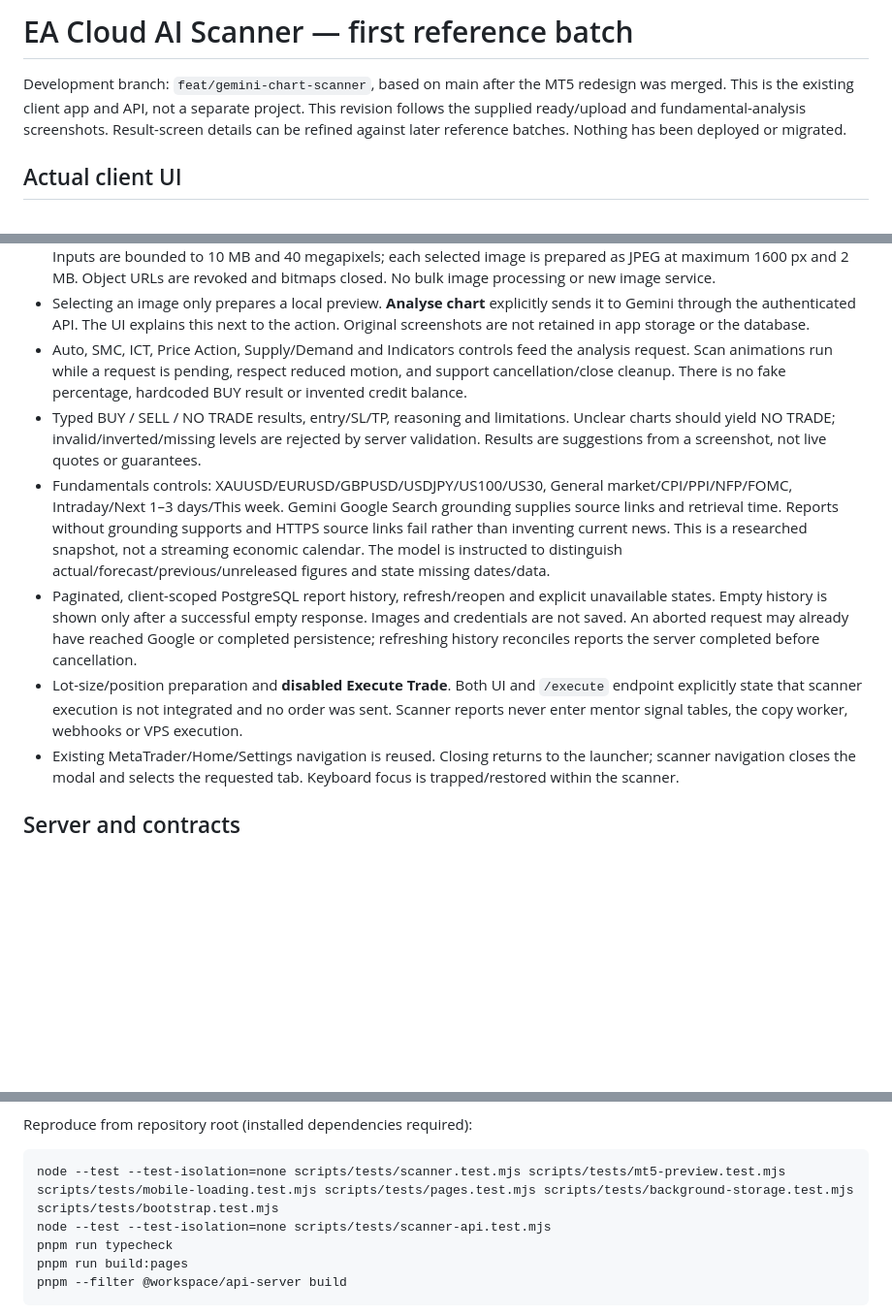
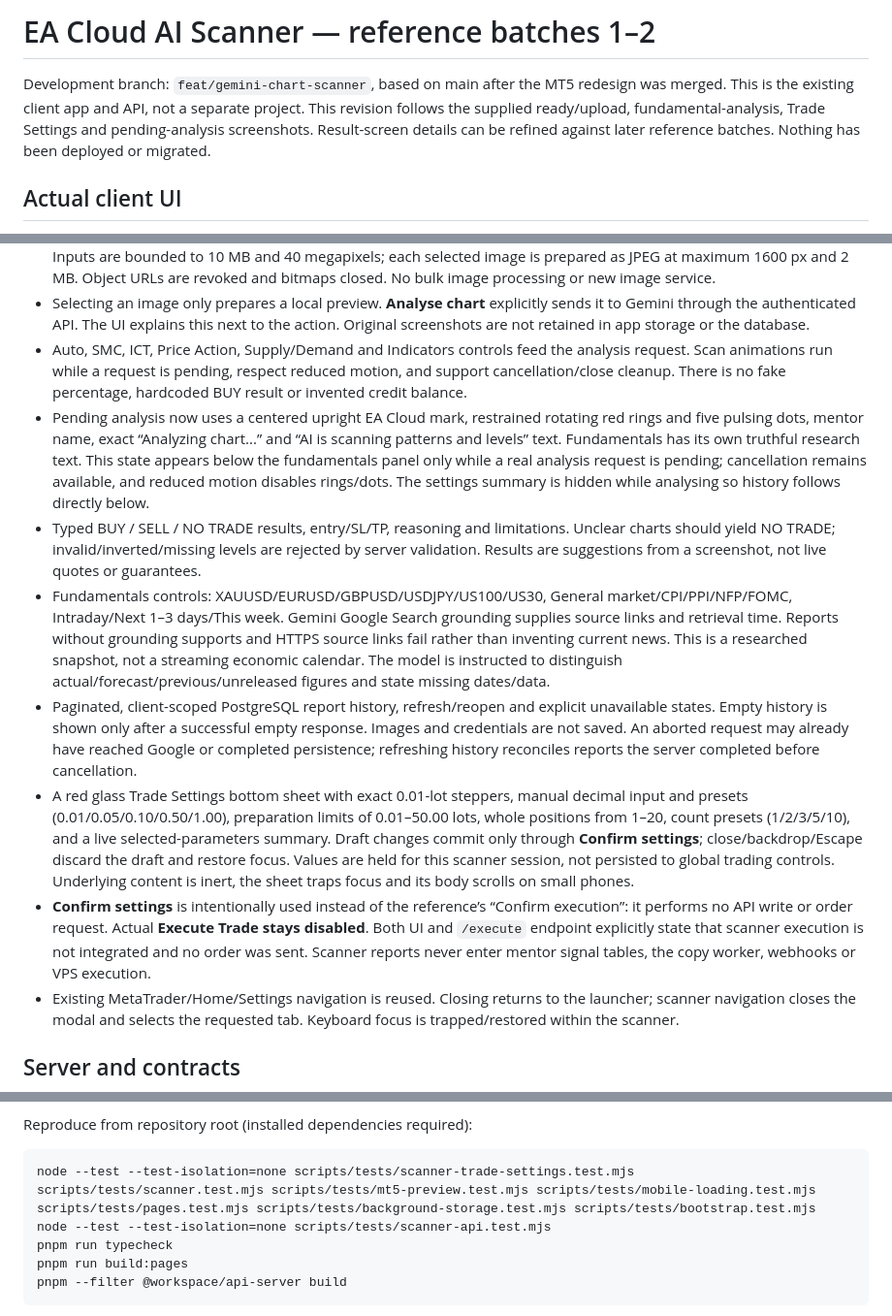
Before and after one commit to eacloudhoster-design/ea-cloud, a Markdown page: docs/gemini-chart-scanner.md, 3 parts joined by grey strips. Shown at 97% size. GitHub-like rendering; blank space fills up the shorter version.

````diff
--- a/docs/gemini-chart-scanner.md
+++ b/docs/gemini-chart-scanner.md
@@ -1,6 +1,6 @@
-# EA Cloud AI Scanner — first reference batch
+# EA Cloud AI Scanner — reference batches 1–2
 
-Development branch: `feat/gemini-chart-scanner`, based on main after the MT5 redesign was merged. This is the existing client app and API, not a separate project. This revision follows the supplied ready/upload and fundamental-analysis screenshots. Result-screen details can be refined against later reference batches. Nothing has been deployed or migrated.
+Development branch: `feat/gemini-chart-scanner`, based on main after the MT5 redesign was merged. This is the existing client app and API, not a separate project. This revision follows the supplied ready/upload, fundamental-analysis, Trade Settings and pending-analysis screenshots. Result-screen details can be refined against later reference batches. Nothing has been deployed or migrated.
 
 ## Actual client UI
 
@@ -8,10 +8,12 @@ Development branch: `feat/gemini-chart-scanner`, based on main after the MT5 red
 - Real Gallery chooser and rear-camera capture hint. JPEG, PNG and WebP only; HEIC users get a conversion message. Inputs are bounded to 10 MB and 40 megapixels; each selected image is prepared as JPEG at maximum 1600 px and 2 MB. Object URLs are revoked and bitmaps closed. No bulk image processing or new image service.
 - Selecting an image only prepares a local preview. **Analyse chart** explicitly sends it to Gemini through the authenticated API. The UI explains this next to the action. Original screenshots are not retained in app storage or the database.
 - Auto, SMC, ICT, Price Action, Supply/Demand and Indicators controls feed the analysis request. Scan animations run while a request is pending, respect reduced motion, and support cancellation/close cleanup. There is no fake percentage, hardcoded BUY result or invented credit balance.
+- Pending analysis now uses a centered upright EA Cloud mark, restrained rotating red rings and five pulsing dots, mentor name, exact “Analyzing chart...” and “AI is scanning patterns and levels” text. Fundamentals has its own truthful research text. This state appears below the fundamentals panel only while a real analysis request is pending; cancellation remains available, and reduced motion disables rings/dots. The settings summary is hidden while analysing so history follows directly below.
 - Typed BUY / SELL / NO TRADE results, entry/SL/TP, reasoning and limitations. Unclear charts should yield NO TRADE; invalid/inverted/missing levels are rejected by server validation. Results are suggestions from a screenshot, not live quotes or guarantees.
 - Fundamentals controls: XAUUSD/EURUSD/GBPUSD/USDJPY/US100/US30, General market/CPI/PPI/NFP/FOMC, Intraday/Next 1–3 days/This week. Gemini Google Search grounding supplies source links and retrieval time. Reports without grounding supports and HTTPS source links fail rather than inventing current news. This is a researched snapshot, not a streaming economic calendar. The model is instructed to distinguish actual/forecast/previous/unreleased figures and state missing dates/data.
 - Paginated, client-scoped PostgreSQL report history, refresh/reopen and explicit unavailable states. Empty history is shown only after a successful empty response. Images and credentials are not saved. An aborted request may already have reached Google or completed persistence; refreshing history reconciles reports the server completed before cancellation.
-- Lot-size/position preparation and **disabled Execute Trade**. Both UI and `/execute` endpoint explicitly state that scanner execution is not integrated and no order was sent. Scanner reports never enter mentor signal tables, the copy worker, webhooks or VPS execution.
+- A red glass Trade Settings bottom sheet with exact 0.01-lot steppers, manual decimal input and presets (0.01/0.05/0.10/0.50/1.00), preparation limits of 0.01–50.00 lots, whole positions from 1–20, count presets (1/2/3/5/10), and a live selected-parameters summary. Draft changes commit only through **Confirm settings**; close/backdrop/Escape discard the draft and restore focus. Values are held for this scanner session, not persisted to global trading controls. Underlying content is inert, the sheet traps focus and its body scrolls on small phones.
+- **Confirm settings** is intentionally used instead of the reference’s “Confirm execution”: it performs no API write or order request. Actual **Execute Trade stays disabled**. Both UI and `/execute` endpoint explicitly state that scanner execution is not integrated and no order was sent. Scanner reports never enter mentor signal tables, the copy worker, webhooks or VPS execution.
 - Existing MetaTrader/Home/Settings navigation is reused. Closing returns to the launcher; scanner navigation closes the modal and selects the requested tab. Keyboard focus is trapped/restored within the scanner.
 
 ## Server and contracts
@@ -63,7 +69,7 @@ These captures run the real React build at 390 × 844 with isolated auth, dashbo
 Reproduce from repository root (installed dependencies required):
 
 ```sh
-node --test --test-isolation=none scripts/tests/scanner.test.mjs scripts/tests/mt5-preview.test.mjs scripts/tests/mobile-loading.test.mjs scripts/tests/pages.test.mjs scripts/tests/background-storage.test.mjs scripts/tests/bootstrap.test.mjs
+node --test --test-isolation=none scripts/tests/scanner-trade-settings.test.mjs scripts/tests/scanner.test.mjs scripts/tests/mt5-preview.test.mjs scripts/tests/mobile-loading.test.mjs scripts/tests/pages.test.mjs scripts/tests/background-storage.test.mjs scripts/tests/bootstrap.test.mjs
 node --test --test-isolation=none scripts/tests/scanner-api.test.mjs
 pnpm run typecheck
 pnpm run build:pages
````
Also changed, not shown: other parts of docs/gemini-chart-scanner.md (+7 -3 lines), docs/previews/scanner/fundamentals-mobile.png, docs/previews/scanner/report-fixture-mobile.png, docs/previews/scanner/scanning-mobile.png, docs/previews/scanner/trade-settings-mobile.png (added), docs/previews/scanner/trade-settings-small-mobile.png (added), docs/previews/scanner/unavailable-mobile.png, 7 other files.
